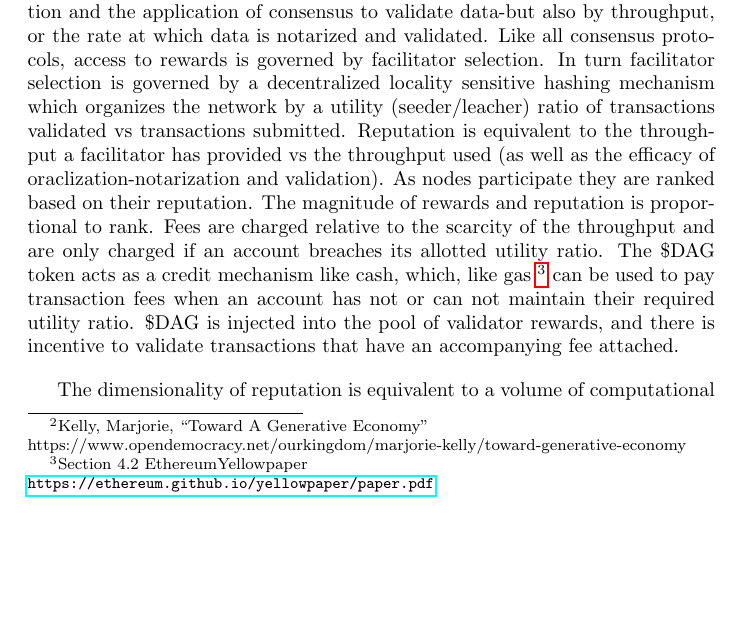
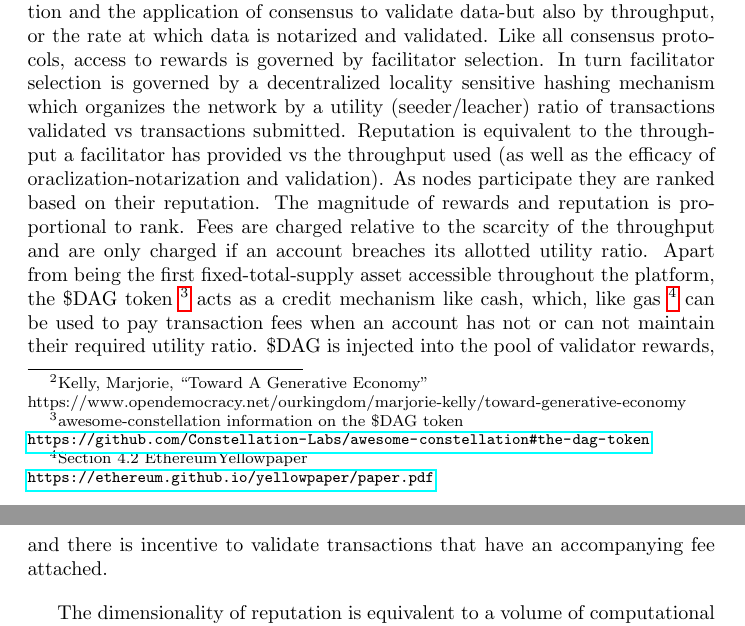
Before and after one commit to Constellation-Labs/economic-model, a LaTeX paper (constellation_token_model.tex): part of page 2 of 5 before the commit and two parts of pages 2 and 3 of 5 after it, the two joined at a grey line, cut so that both start at the same text, the shorter picture padded with empty space. Compiled offline with pdfLaTeX.

Commit message:
Add reference to tokenomics data on the constellation labs github

```diff
--- a/constellation_token_model.tex
+++ b/constellation_token_model.tex
@@ -64,7 +64,9 @@ For nonlinear protocols, Generative Economics is a comparably dynamic economic m
 The Constellation Protocol embodies this ethos in facilitator selection mechanism which is based on meritocratic reputation system and its validator rewards model. Validator rewards adjust as nodes join or leave and increase or decrease their contribution.
 
 \section{A Generative Tokenomic Model}
-In Constellation, utility is given not only by oraclization-immutable notarization and the application of consensus to validate data-but also by throughput, or the rate at which data is notarized and validated. Like all consensus protocols, access to rewards is governed by facilitator selection. In turn facilitator selection is governed by a decentralized locality sensitive hashing mechanism which organizes the network by a utility (seeder/leacher) ratio of transactions validated vs transactions submitted. Reputation is equivalent to the throughput a facilitator has provided vs the throughput used (as well as the efficacy of oraclization-notarization and validation). As nodes participate they are ranked based on their reputation. The magnitude of rewards and reputation is proportional to rank. Fees are charged relative to the scarcity of the throughput and are only charged if an account breaches its allotted utility ratio. The \$DAG token acts as a credit mechanism like cash, which, like gas
+In Constellation, utility is given not only by oraclization-immutable notarization and the application of consensus to validate data-but also by throughput, or the rate at which data is notarized and validated. Like all consensus protocols, access to rewards is governed by facilitator selection. In turn facilitator selection is governed by a decentralized locality sensitive hashing mechanism which organizes the network by a utility (seeder/leacher) ratio of transactions validated vs transactions submitted. Reputation is equivalent to the throughput a facilitator has provided vs the throughput used (as well as the efficacy of oraclization-notarization and validation). As nodes participate they are ranked based on their reputation. The magnitude of rewards and reputation is proportional to rank. Fees are charged relative to the scarcity of the throughput and are only charged if an account breaches its allotted utility ratio. Apart from being the first fixed-total-supply asset accessible throughout the platform, the \$DAG token
+\footnote{awesome-constellation information on the \$DAG token\\ \url{https://github.com/Constellation-Labs/awesome-constellation\#the-dag-token}}
+acts as a credit mechanism like cash, which, like gas
 \footnote{Section 4.2 EthereumYellowpaper\\ \url{https://ethereum.github.io/yellowpaper/paper.pdf}}
 can be used to pay transaction fees when an account has not or can not maintain their required utility ratio. \$DAG is injected into the pool of validator rewards, and there is incentive to validate transactions that have an accompanying fee attached.
 
```
Also changed, not shown: README.md, constellation_token_model.pdf.
